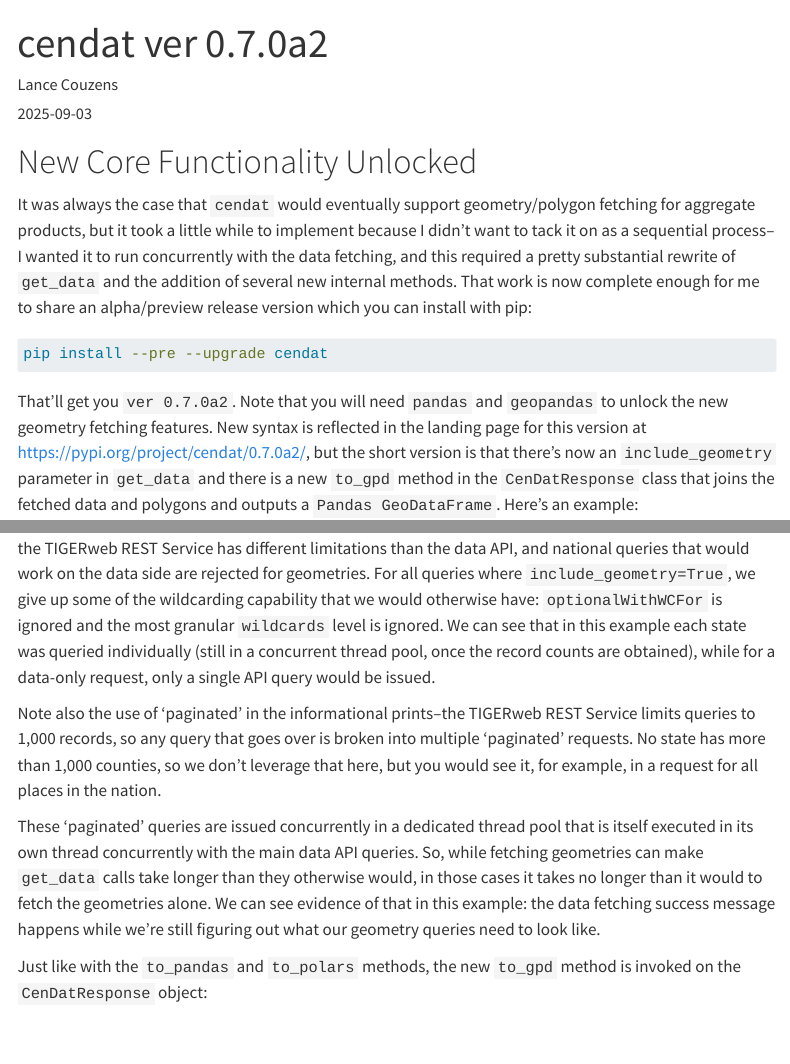
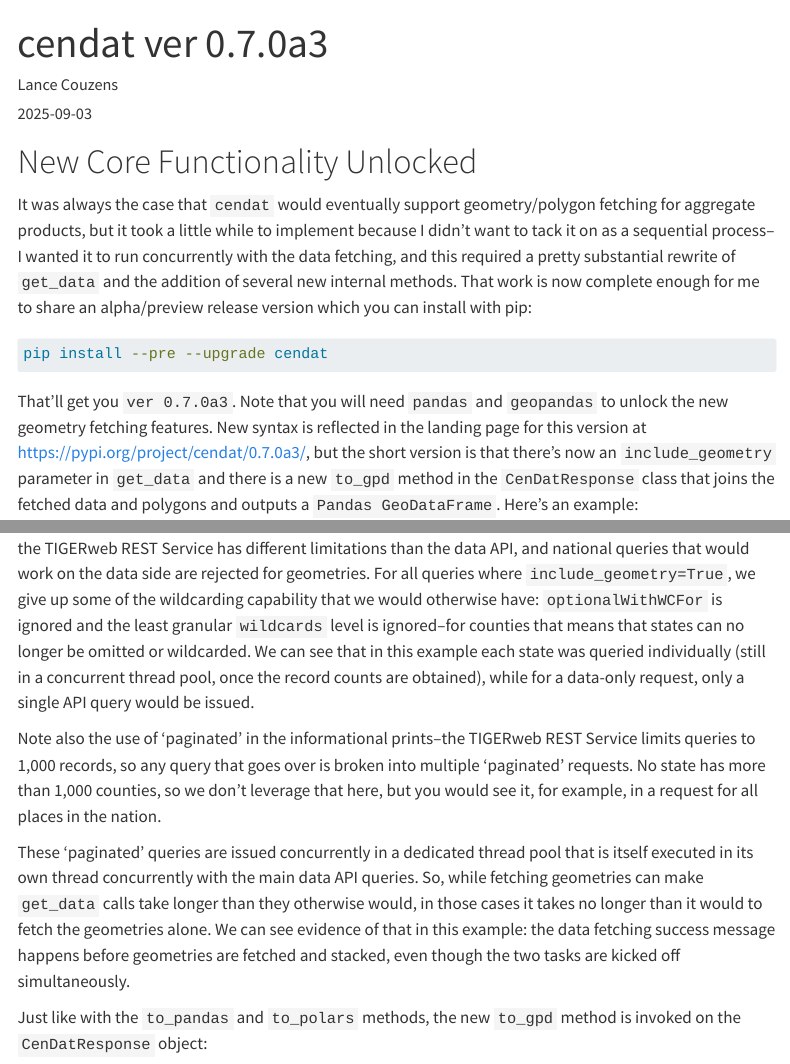
Before and after one commit to mostlyunoriginal/mostlyunoriginal.github.io, a Quarto document (posts/2025-09-03-cendat-geo-fetching-alpha-release/index.qmd): the page in a window 1100 px wide, from its top, and a second part further down, joined at a grey line. Rendered offline with R 4.5, knitr and Pandoc in place of Quarto, with nearby package versions; some code elsewhere in the file could not run offline; menus at the side of the page are left out.

Commit message:
post revision

````diff
--- a/posts/2025-09-03-cendat-geo-fetching-alpha-release/index.qmd
+++ b/posts/2025-09-03-cendat-geo-fetching-alpha-release/index.qmd
@@ -1,5 +1,5 @@
 ---
-title: "cendat ver 0.7.0a2"
+title: "cendat ver 0.7.0a3"
 description: "A new preview version with geometry fetching"
 date: 2025-09-03
 author:
@@ -21,7 +21,7 @@ It was always the case that `cendat` would eventually support geometry/polygon f
 pip install --pre --upgrade cendat
 ```
 
-That'll get you `ver 0.7.0a2`. Note that you will need `pandas` and `geopandas` to unlock the new geometry fetching features. New syntax is reflected in the landing page for this version at <https://pypi.org/project/cendat/0.7.0a2/>, but the short version is that there's now an `include_geometry` parameter in `get_data` and there is a new `to_gpd` method in the `CenDatResponse` class that joins the fetched data and polygons and outputs a `Pandas GeoDataFrame`. Here's an example:
+That'll get you `ver 0.7.0a3`. Note that you will need `pandas` and `geopandas` to unlock the new geometry fetching features. New syntax is reflected in the landing page for this version at <https://pypi.org/project/cendat/0.7.0a3/>, but the short version is that there's now an `include_geometry` parameter in `get_data` and there is a new `to_gpd` method in the `CenDatResponse` class that joins the fetched data and polygons and outputs a `Pandas GeoDataFrame`. Here's an example:
 
 ```{python}
 from cendat import CenDatHelper
@@ -50,11 +50,11 @@ response = cdh.get_data(
 )
 ```
 
-We choose county-level data and indicate that geometries should be fetched alongside the data. Note that the TIGERweb REST Service has different limitations than the data API, and national queries that would work on the data side are rejected for geometries. For all queries where `include_geometry=True`, we give up some of the wildcarding capability that we would otherwise have: `optionalWithWCFor` is ignored and the most granular `wildcards` level is ignored. We can see that in this example each state was queried individually (still in a concurrent thread pool, once the record counts are obtained), while for a data-only request, only a single API query would be issued.
+We choose county-level data and indicate that geometries should be fetched alongside the data. Note that the TIGERweb REST Service has different limitations than the data API, and national queries that would work on the data side are rejected for geometries. For all queries where `include_geometry=True`, we give up some of the wildcarding capability that we would otherwise have: `optionalWithWCFor` is ignored and the least granular `wildcards` level is ignored–for counties that means that states can no longer be omitted or wildcarded. We can see that in this example each state was queried individually (still in a concurrent thread pool, once the record counts are obtained), while for a data-only request, only a single API query would be issued.
 
 Note also the use of 'paginated' in the informational prints–the TIGERweb REST Service limits queries to 1,000 records, so any query that goes over is broken into multiple 'paginated' requests. No state has more than 1,000 counties, so we don't leverage that here, but you would see it, for example, in a request for all places in the nation.
 
-These 'paginated' queries are issued concurrently in a dedicated thread pool that is itself executed in its own thread concurrently with the main data API queries. So, while fetching geometries can make `get_data` calls take longer than they otherwise would, in those cases it takes no longer than it would to fetch the geometries alone. We can see evidence of that in this example: the data fetching success message happens while we're still figuring out what our geometry queries need to look like.
+These 'paginated' queries are issued concurrently in a dedicated thread pool that is itself executed in its own thread concurrently with the main data API queries. So, while fetching geometries can make `get_data` calls take longer than they otherwise would, in those cases it takes no longer than it would to fetch the geometries alone. We can see evidence of that in this example: the data fetching success message happens before geometries are fetched and stacked, even though the two tasks are kicked off simultaneously.
 
 Just like with the `to_pandas` and `to_polars` methods, the new `to_gpd` method is invoked on the `CenDatResponse` object:
 
````
Also changed, not shown: docs/search.json, 3 other files.
